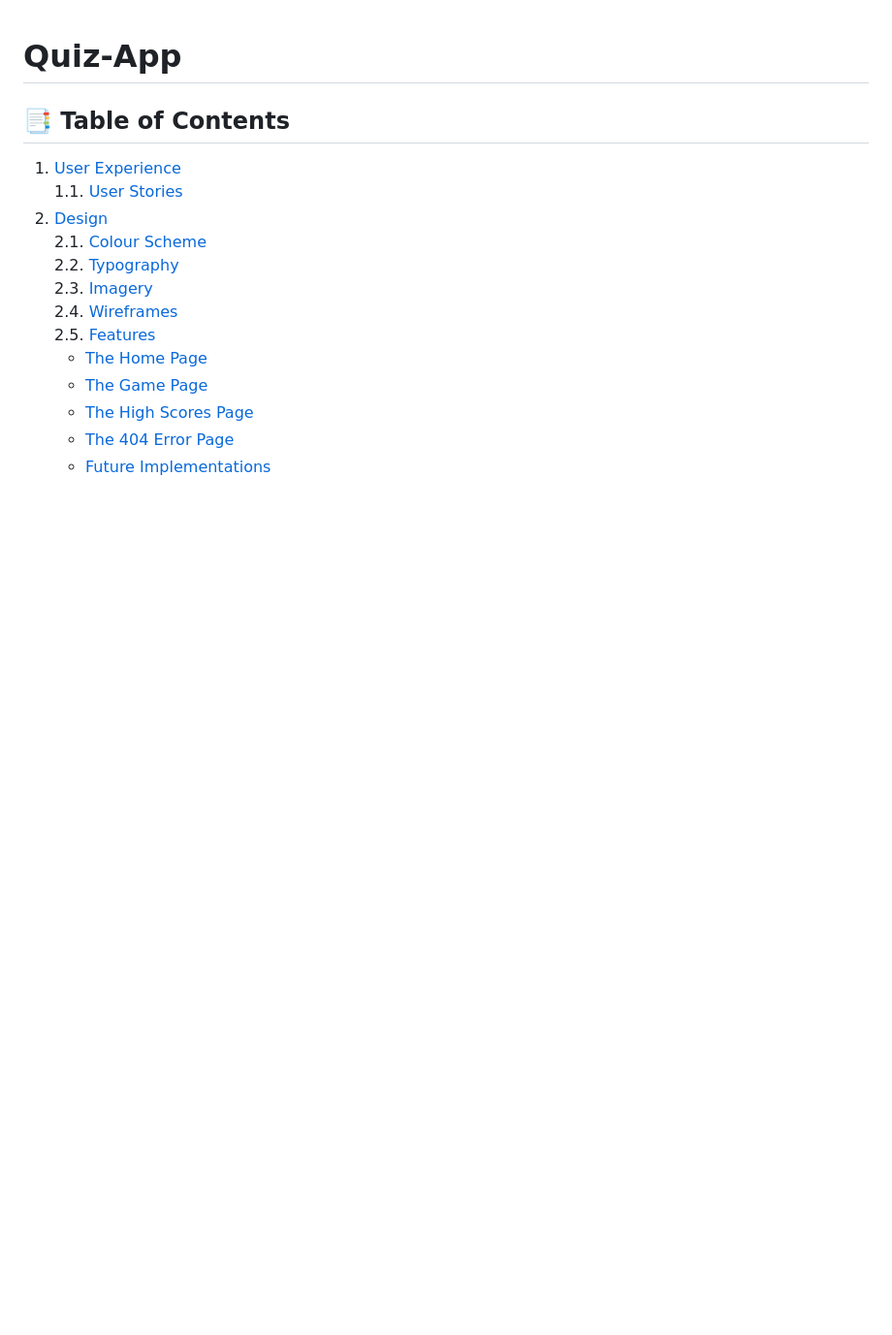
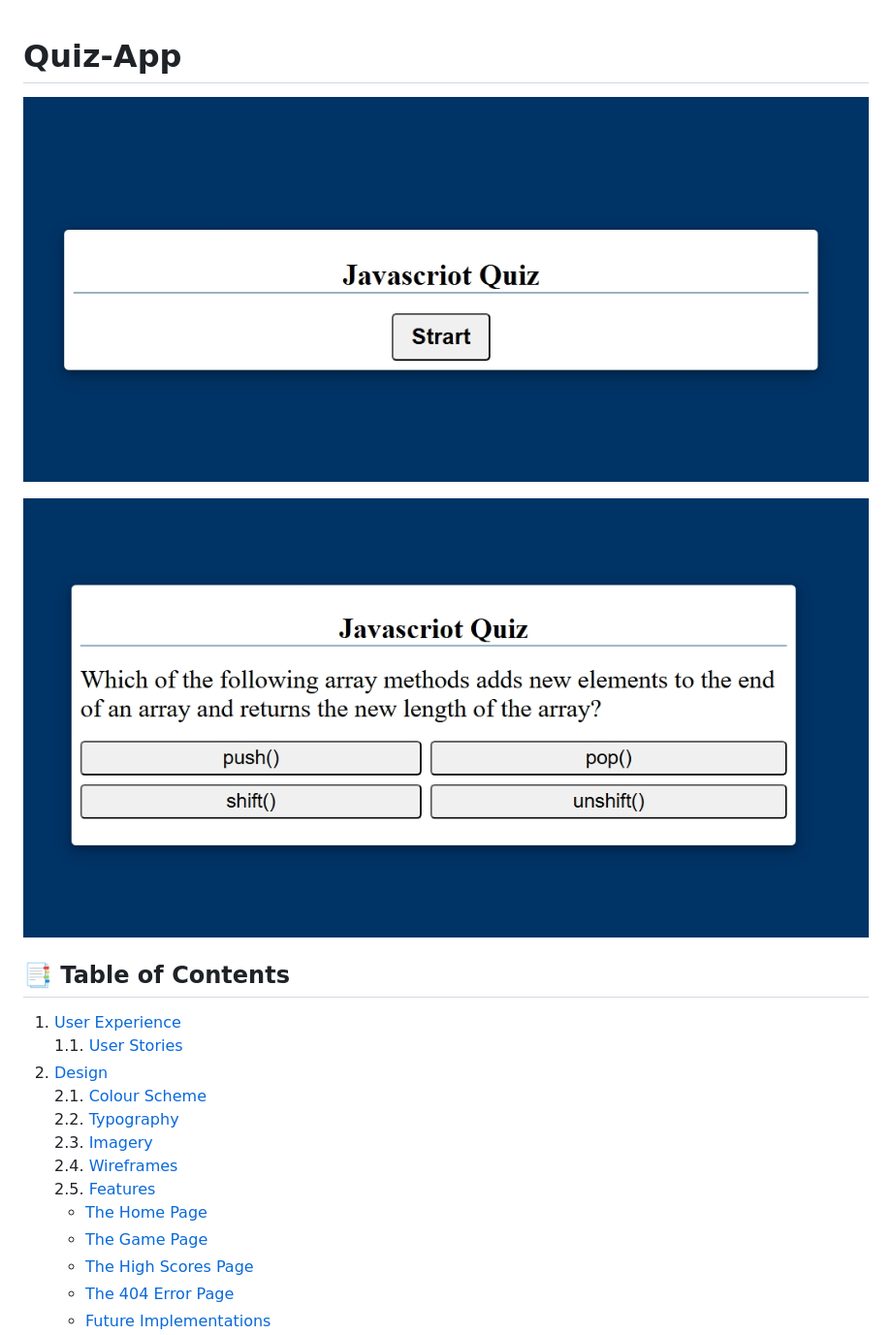
Before and after one commit to isaibrahim1/Quiz-App, a Markdown page: README.md, the part around the change. Shown at 97% size. Rendered like a GitHub page; blank space fills up the shorter version.

Commit message:
Add start game and question image

```diff
--- a/README.md
+++ b/README.md
@@ -1,4 +1,9 @@
 # Quiz-App
+
+![The Quiz App](https://github.com/isaibrahim1/Quiz-App/blob/main/assets/documentation/start%20game.png?raw=true)
+
+![The Quiz App](https://github.com/isaibrahim1/Quiz-App/blob/main/assets/documentation/question%20page.jpeg?raw=true)
+
 ## 📑 Table of Contents
 1. [User Experience](#user-experience)
    1.1. [User Stories](#user-stories)
```
